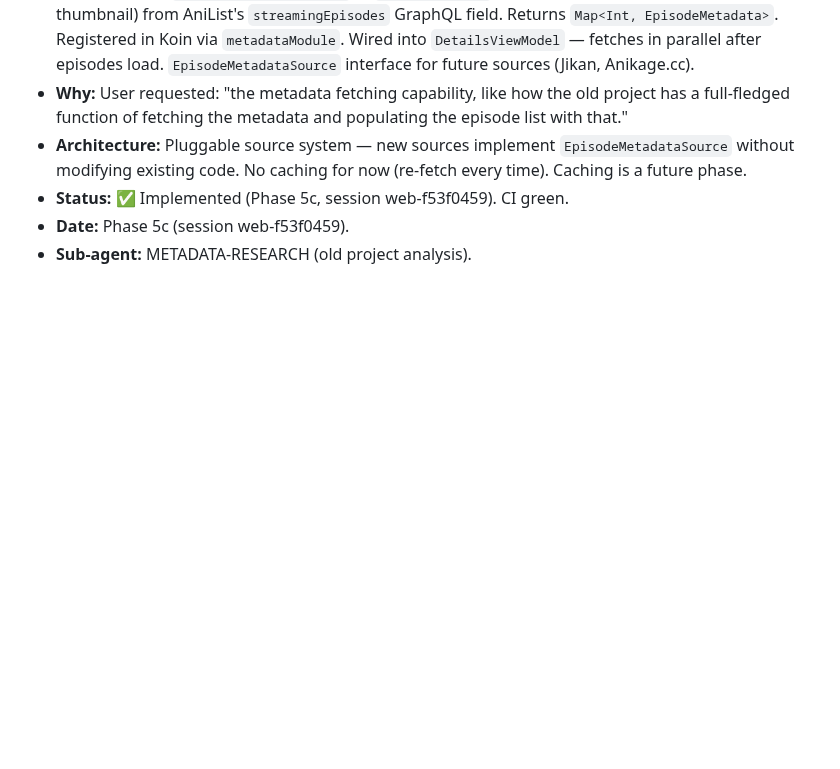
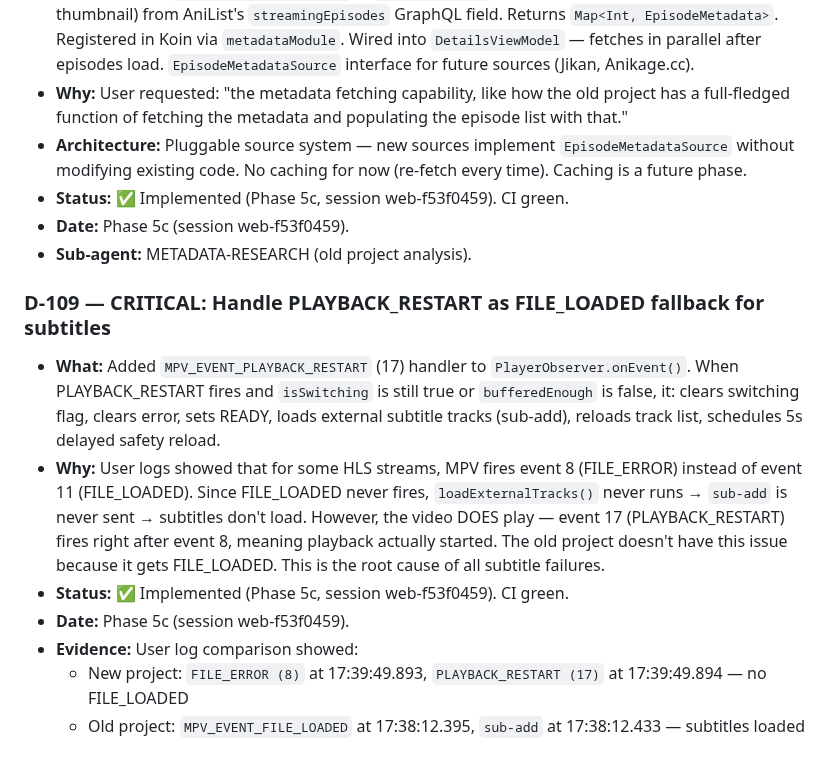
Before and after one commit to testplay-byte/ANI-KUTA, a Markdown page: AGENT-CONTEXT/memory/decisions.md, the part around the change. Rendered like a GitHub page; blank space fills up the shorter version.

```diff
--- a/AGENT-CONTEXT/memory/decisions.md
+++ b/AGENT-CONTEXT/memory/decisions.md
@@ -700,3 +700,12 @@ Module map + progress + decisions + flow diagrams + analytics + planning. Read-o
 - **Status:** ✅ Implemented (Phase 5c, session web-f53f0459). CI green.
 - **Date:** Phase 5c (session web-f53f0459).
 - **Sub-agent:** METADATA-RESEARCH (old project analysis).
+
+### D-109 — CRITICAL: Handle PLAYBACK_RESTART as FILE_LOADED fallback for subtitles
+- **What:** Added `MPV_EVENT_PLAYBACK_RESTART` (17) handler to `PlayerObserver.onEvent()`. When PLAYBACK_RESTART fires and `isSwitching` is still true or `bufferedEnough` is false, it: clears switching flag, clears error, sets READY, loads external subtitle tracks (sub-add), reloads track list, schedules 5s delayed safety reload.
+- **Why:** User logs showed that for some HLS streams, MPV fires event 8 (FILE_ERROR) instead of event 11 (FILE_LOADED). Since FILE_LOADED never fires, `loadExternalTracks()` never runs → `sub-add` is never sent → subtitles don't load. However, the video DOES play — event 17 (PLAYBACK_RESTART) fires right after event 8, meaning playback actually started. The old project doesn't have this issue because it gets FILE_LOADED. This is the root cause of all subtitle failures.
+- **Status:** ✅ Implemented (Phase 5c, session web-f53f0459). CI green.
+- **Date:** Phase 5c (session web-f53f0459).
+- **Evidence:** User log comparison showed:
+  - New project: `FILE_ERROR (8)` at 17:39:49.893, `PLAYBACK_RESTART (17)` at 17:39:49.894 — no FILE_LOADED
+  - Old project: `MPV_EVENT_FILE_LOADED` at 17:38:12.395, `sub-add` at 17:38:12.433 — subtitles loaded
```
Also changed, not shown: AGENT-CONTEXT/memory/lessons-learned.md (+3 -0 lines).
